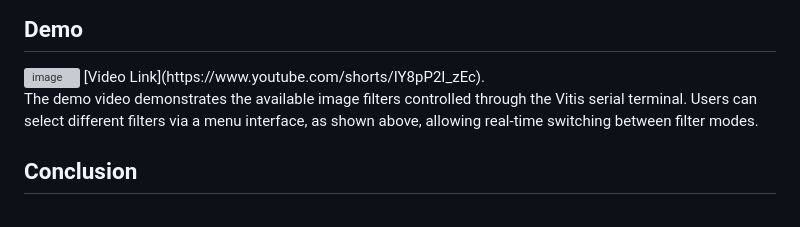
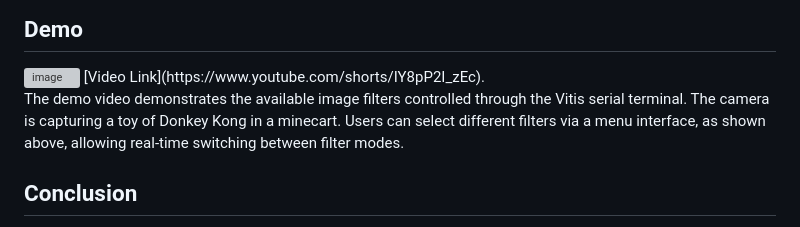
Before and after one commit to dgarciaa1028/Real-Time-Camera-Filter, a Markdown page: README.md, the part around the change. Rendered like a GitHub page; grey boxes are pictures that could not be loaded.

```diff
--- a/README.md
+++ b/README.md
@@ -107,7 +107,7 @@ The use of AXI-based integration enabled seamless communication between componen
 <img width="492" height="656" alt="image" src="https://github.com/user-attachments/assets/111af30d-2bc1-496b-bc4f-11bb09d1da4f" />
 [Video Link](https://www.youtube.com/shorts/IY8pP2I_zEc).
 
-The demo video demonstrates the available image filters controlled through the Vitis serial terminal. Users can select different filters via a menu interface, as shown above, allowing real-time switching between filter modes.
+The demo video demonstrates the available image filters controlled through the Vitis serial terminal. The camera is capturing a toy of Donkey Kong in a minecart. Users can select different filters via a menu interface, as shown above, allowing real-time switching between filter modes.
 
 ## Conclusion
 This project implements a real-time camera system with a custom AXI-based filter IP. Multiple image processing modes were developed, including RGB filters, invert, and grayscale. The system allows user control through a UART-based menu interface, enabling real-time selection of filters. The design successfully integrates both hardware and software components.
```
